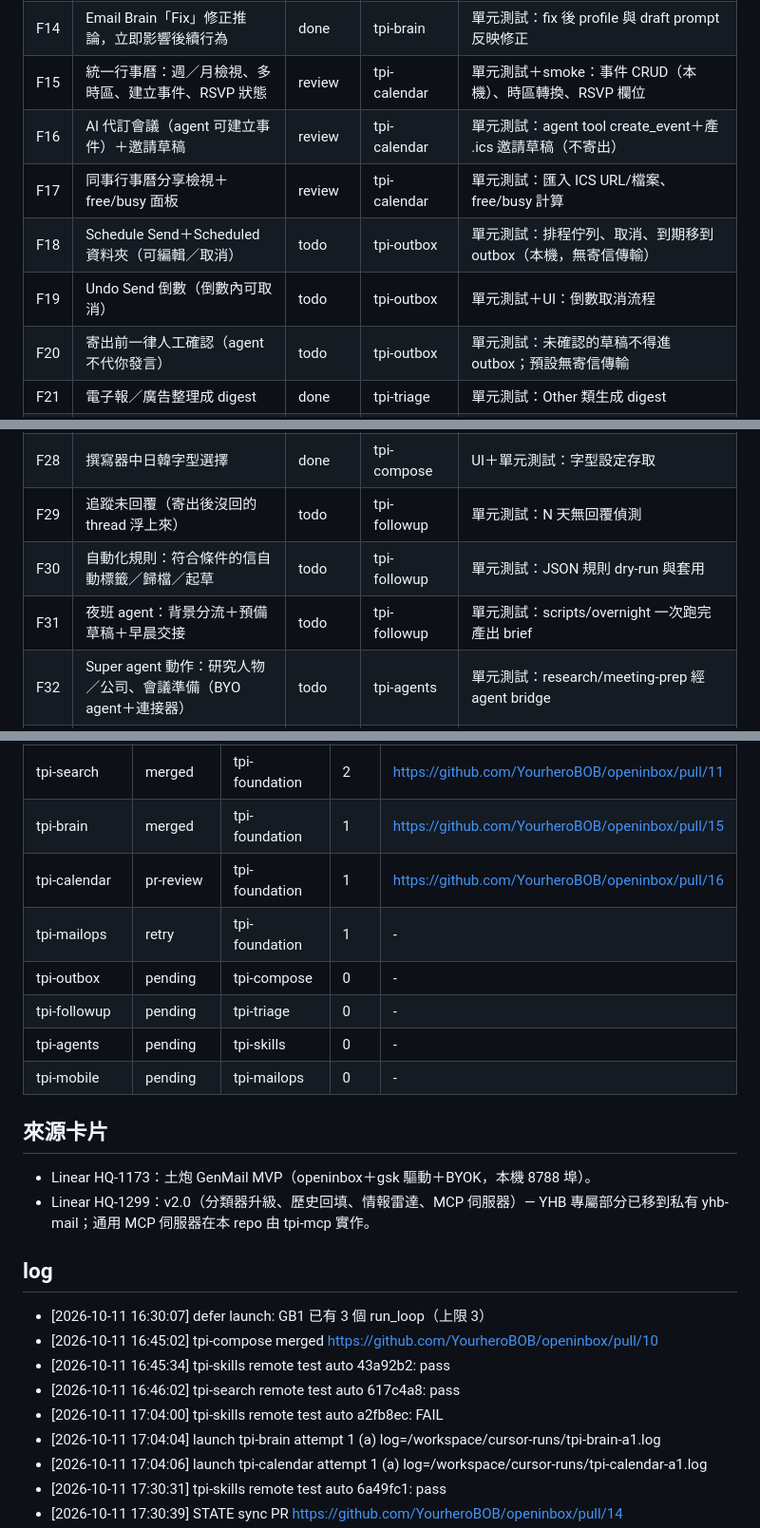
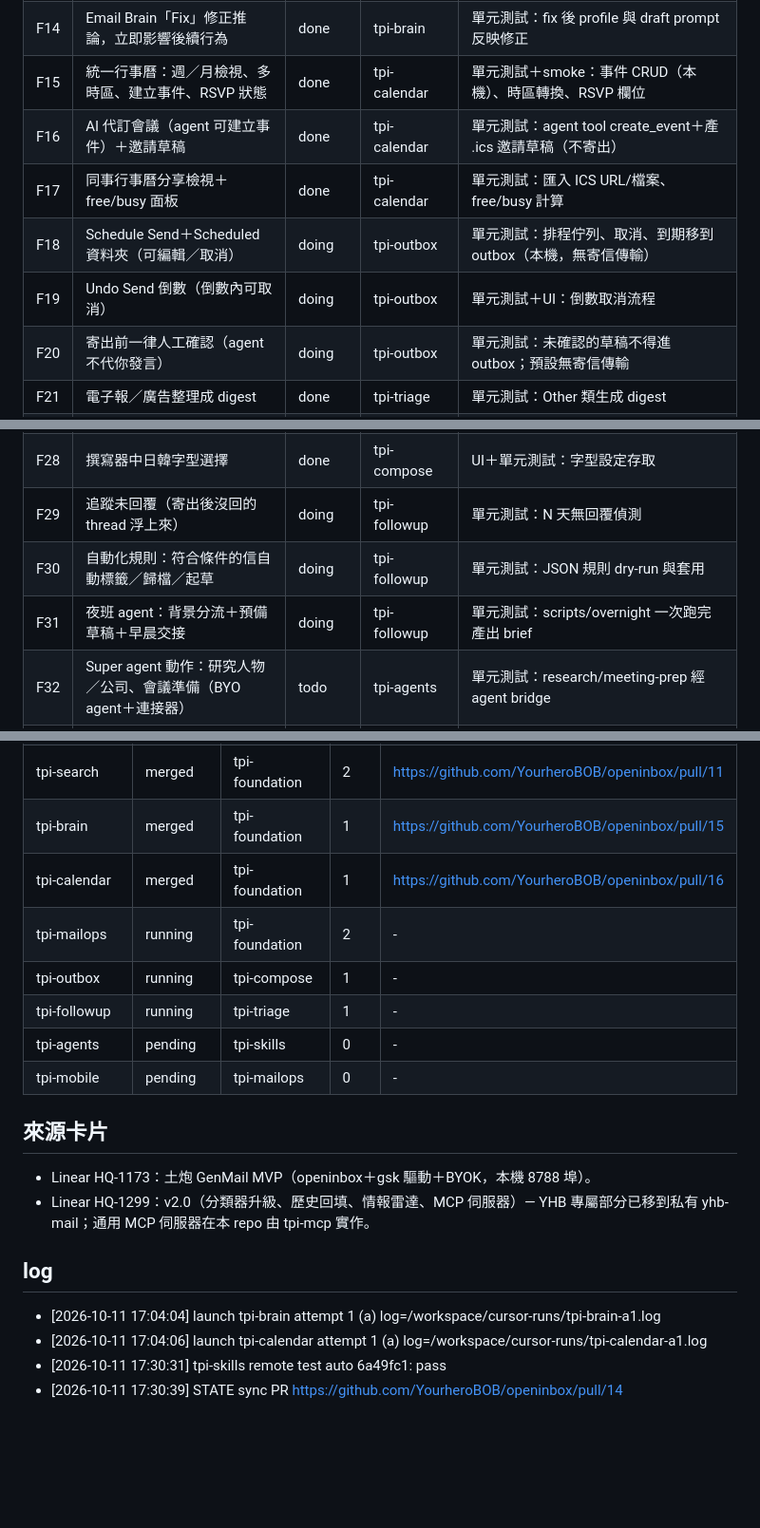
Before and after one commit to YourheroBOB/openinbox, a Markdown page: STATE.md, 3 parts joined by grey strips. Shown at 95% size. Drawn GitHub-style; blank space fills up the shorter version.

Commit message:
STATE.md: GenMail parity sync（8 WP merged）

```diff
--- a/STATE.md
+++ b/STATE.md
@@ -29,12 +29,12 @@ parity: 17/38（45%）　更新：2026-10-11 22:15 (UTC+8)
 | F12 | 聯絡人搜尋與聯絡人清單 | done | tpi-search | 單元測試：/api/contacts 與搜尋 |
 | F13 | Email Brain 分頁：身分職場、寫作語氣、常聯絡人與關係、進行中專案、工作模式 | done | tpi-brain | 單元測試：/api/brain/profile 各區塊由 demo 信件推得 |
 | F14 | Email Brain「Fix」修正推論，立即影響後續行為 | done | tpi-brain | 單元測試：fix 後 profile 與 draft prompt 反映修正 |
-| F15 | 統一行事曆：週／月檢視、多時區、建立事件、RSVP 狀態 | review | tpi-calendar | 單元測試＋smoke：事件 CRUD（本機）、時區轉換、RSVP 欄位 |
-| F16 | AI 代訂會議（agent 可建立事件）＋邀請草稿 | review | tpi-calendar | 單元測試：agent tool create_event＋產 .ics 邀請草稿（不寄出） |
-| F17 | 同事行事曆分享檢視＋free/busy 面板 | review | tpi-calendar | 單元測試：匯入 ICS URL/檔案、free/busy 計算 |
-| F18 | Schedule Send＋Scheduled 資料夾（可編輯／取消） | todo | tpi-outbox | 單元測試：排程佇列、取消、到期移到 outbox（本機，無寄信傳輸） |
-| F19 | Undo Send 倒數（倒數內可取消） | todo | tpi-outbox | 單元測試＋UI：倒數取消流程 |
-| F20 | 寄出前一律人工確認（agent 不代你發言） | todo | tpi-outbox | 單元測試：未確認的草稿不得進 outbox；預設無寄信傳輸 |
+| F15 | 統一行事曆：週／月檢視、多時區、建立事件、RSVP 狀態 | done | tpi-calendar | 單元測試＋smoke：事件 CRUD（本機）、時區轉換、RSVP 欄位 |
+| F16 | AI 代訂會議（agent 可建立事件）＋邀請草稿 | done | tpi-calendar | 單元測試：agent tool create_event＋產 .ics 邀請草稿（不寄出） |
+| F17 | 同事行事曆分享檢視＋free/busy 面板 | done | tpi-calendar | 單元測試：匯入 ICS URL/檔案、free/busy 計算 |
+| F18 | Schedule Send＋Scheduled 資料夾（可編輯／取消） | doing | tpi-outbox | 單元測試：排程佇列、取消、到期移到 outbox（本機，無寄信傳輸） |
+| F19 | Undo Send 倒數（倒數內可取消） | doing | tpi-outbox | 單元測試＋UI：倒數取消流程 |
+| F20 | 寄出前一律人工確認（agent 不代你發言） | doing | tpi-outbox | 單元測試：未確認的草稿不得進 outbox；預設無寄信傳輸 |
 | F21 | 電子報／廣告整理成 digest | done | tpi-triage | 單元測試：Other 類生成 digest |
 | F22 | 資料夾與動作：Inbox／Starred／Drafts／Sent／Archive／Trash；封存／刪除／移動／標星 | doing | tpi-mailops | 單元測試：本機狀態切換＋API |
 | F23 | 全部標為已讀（跨所有帳號） | doing | tpi-mailops | 單元測試：/api/mark-all-read |
@@ -43,9 +43,9 @@ parity: 17/38（45%）　更新：2026-10-11 22:15 (UTC+8)
 | F26 | 新信通知（桌面／手機） | doing | tpi-mailops | UI：Notification API＋輪詢；單元測試 /api/new-since |
 | F27 | 帳號設定：新增／移除／排序主帳號；每帳號簽名＋匯入 | doing | tpi-mailops | 單元測試：accounts API 寫 accounts.json、signature 存取 |
 | F28 | 撰寫器中日韓字型選擇 | done | tpi-compose | UI＋單元測試：字型設定存取 |
-| F29 | 追蹤未回覆（寄出後沒回的 thread 浮上來） | todo | tpi-followup | 單元測試：N 天無回覆偵測 |
-| F30 | 自動化規則：符合條件的信自動標籤／歸檔／起草 | todo | tpi-followup | 單元測試：JSON 規則 dry-run 與套用 |
-| F31 | 夜班 agent：背景分流＋預備草稿＋早晨交接 | todo | tpi-followup | 單元測試：scripts/overnight 一次跑完產出 brief |
+| F29 | 追蹤未回覆（寄出後沒回的 thread 浮上來） | doing | tpi-followup | 單元測試：N 天無回覆偵測 |
+| F30 | 自動化規則：符合條件的信自動標籤／歸檔／起草 | doing | tpi-followup | 單元測試：JSON 規則 dry-run 與套用 |
+| F31 | 夜班 agent：背景分流＋預備草稿＋早晨交接 | doing | tpi-followup | 單元測試：scripts/overnight 一次跑完產出 brief |
 | F32 | Super agent 動作：研究人物／公司、會議準備（BYO agent＋連接器） | todo | tpi-agents | 單元測試：research/meeting-prep 經 agent bridge |
 | F33 | GenTeam：寄信／@ 提及 agent 進 thread、成果卡片預覽 | todo | tpi-agents | 單元測試：@agent 觸發、deliverable card API |
 | F34 | Agent 連接器：MCP 伺服器（stdio JSON-RPC）提供 inbox 工具 | done | tpi-mcp | 單元測試：initialize／tools/list／tools/call |
@@ -71,10 +71,10 @@ parity: 17/38（45%）　更新：2026-10-11 22:15 (UTC+8)
 | tpi-skills | needs-bob | tpi-foundation | 2 | https://github.com/YourheroBOB/openinbox/pull/12 |
 | tpi-search | merged | tpi-foundation | 2 | https://github.com/YourheroBOB/openinbox/pull/11 |
 | tpi-brain | merged | tpi-foundation | 1 | https://github.com/YourheroBOB/openinbox/pull/15 |
-| tpi-calendar | pr-review | tpi-foundation | 1 | https://github.com/YourheroBOB/openinbox/pull/16 |
-| tpi-mailops | retry | tpi-foundation | 1 | - |
-| tpi-outbox | pending | tpi-compose | 0 | - |
-| tpi-followup | pending | tpi-triage | 0 | - |
+| tpi-calendar | merged | tpi-foundation | 1 | https://github.com/YourheroBOB/openinbox/pull/16 |
+| tpi-mailops | running | tpi-foundation | 2 | - |
+| tpi-outbox | running | tpi-compose | 1 | - |
+| tpi-followup | running | tpi-triage | 1 | - |
 | tpi-agents | pending | tpi-skills | 0 | - |
 | tpi-mobile | pending | tpi-mailops | 0 | - |
 
@@ -83,11 +83,6 @@ parity: 17/38（45%）　更新：2026-10-11 22:15 (UTC+8)
 - Linear HQ-1299：v2.0（分類器升級、歷史回填、情報雷達、MCP 伺服器）— YHB 專屬部分已移到私有 yhb-mail；通用 MCP 伺服器在本 repo 由 tpi-mcp 實作。
 
 ## log
-- [2026-10-11 16:30:07] defer launch: GB1 已有 3 個 run_loop（上限 3）
-- [2026-10-11 16:45:02] tpi-compose merged https://github.com/YourheroBOB/openinbox/pull/10
-- [2026-10-11 16:45:34] tpi-skills remote test auto 43a92b2: pass
-- [2026-10-11 16:46:02] tpi-search remote test auto 617c4a8: pass
-- [2026-10-11 17:04:00] tpi-skills remote test auto a2fb8ec: FAIL
 - [2026-10-11 17:04:04] launch tpi-brain attempt 1 (a) log=/workspace/cursor-runs/tpi-brain-a1.log
 - [2026-10-11 17:04:06] launch tpi-calendar attempt 1 (a) log=/workspace/cursor-runs/tpi-calendar-a1.log
 - [2026-10-11 17:30:31] tpi-skills remote test auto 6a49fc1: pass
```
Also changed, not shown: other parts of STATE.md (+7 -2 lines).
